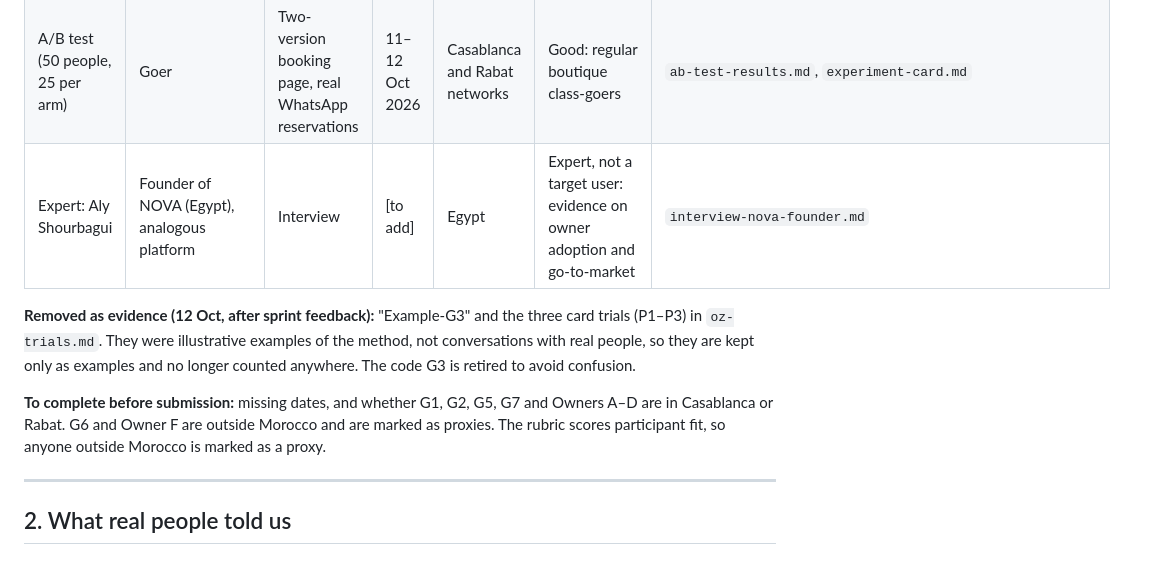
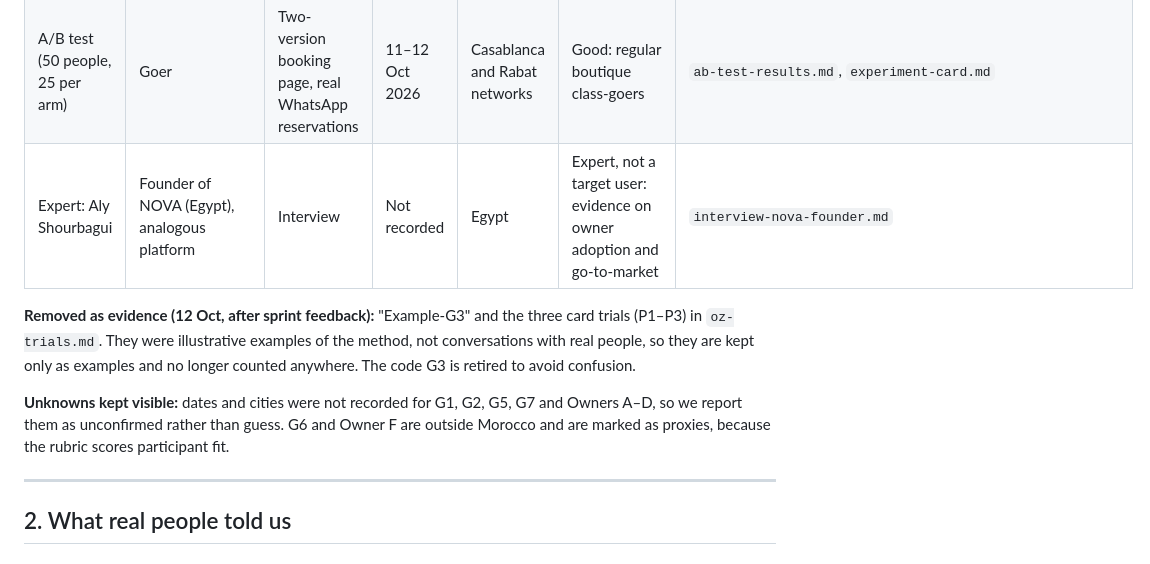
Before and after one commit to marianaserranoc/Rapid_prototyping, a Markdown page: evidence-log/user-feedback.md, the part around one of its changes. GitHub-like rendering.

```diff
--- a/evidence-log/user-feedback.md
+++ b/evidence-log/user-feedback.md
@@ -30,9 +30,9 @@
 | A/B test (50 people, 25 per arm) | Goer | Two-version booking page, real WhatsApp reservations | 11–12 Oct 2026 | Casablanca and Rabat networks | Good: regular boutique class-goers | `ab-test-results.md`, `experiment-card.md` |
-| Expert: Aly Shourbagui | Founder of NOVA (Egypt), analogous platform | Interview | [to add] | Egypt | Expert, not a target user: evidence on owner adoption and go-to-market | `interview-nova-founder.md` |
+| Expert: Aly Shourbagui | Founder of NOVA (Egypt), analogous platform | Interview | Not recorded | Egypt | Expert, not a target user: evidence on owner adoption and go-to-market | `interview-nova-founder.md` |
 
 **Removed as evidence (12 Oct, after sprint feedback):** "Example-G3" and the three card trials (P1–P3) in `oz-trials.md`. They were illustrative examples of the method, not conversations with real people, so they are kept only as examples and no longer counted anywhere. The code G3 is retired to avoid confusion.
 
-**To complete before submission:** missing dates, and whether G1, G2, G5, G7 and Owners A–D are in Casablanca or Rabat. G6 and Owner F are outside Morocco and are marked as proxies. The rubric scores participant fit, so anyone outside Morocco is marked as a proxy.
+**Unknowns kept visible:** dates and cities were not recorded for G1, G2, G5, G7 and Owners A–D, so we report them as unconfirmed rather than guess. G6 and Owner F are outside Morocco and are marked as proxies, because the rubric scores participant fit.
 
 ---
 
```
Also changed, not shown: other parts of evidence-log/user-feedback.md (+10 -10 lines).
